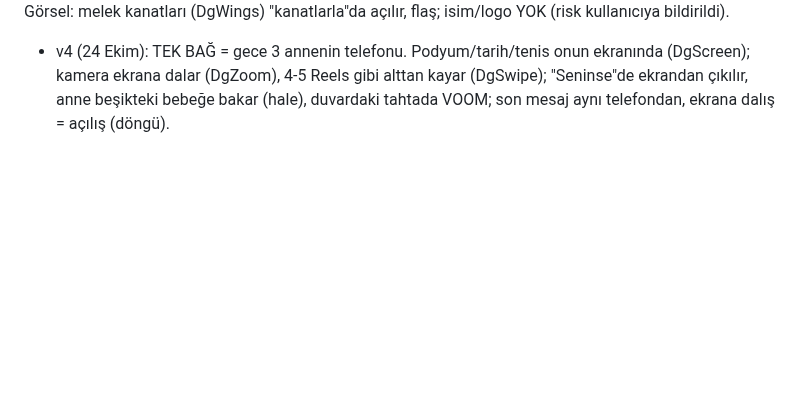
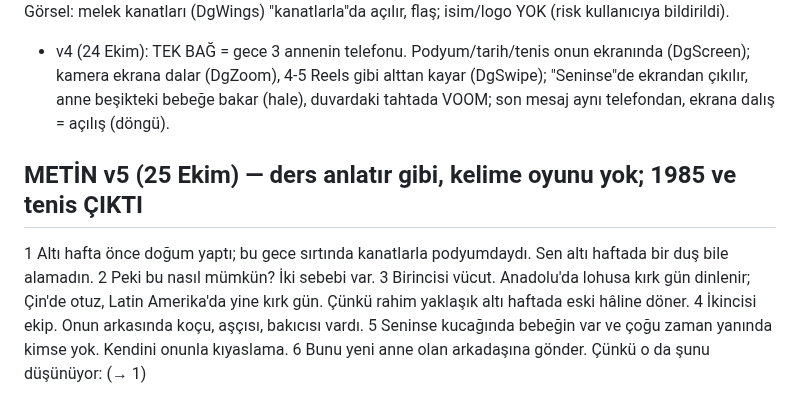
Before and after one commit to mervenurenul1-prog/Deneme-video-, a Markdown page: calisma/arastirma/15-dogum.md, the part around the change. GitHub-like rendering; blank space fills up the shorter version.

Commit message:
Kural: açık anlatım; 15 doğum metin v5
Co-Authored-By: Claude Opus 5.5 <noreply@anthropic.com>
Claude-Session: https://claude.ai/code/session_01QFvK9VL9vJfeDQJtUadCL1

```diff
--- a/calisma/arastirma/15-dogum.md
+++ b/calisma/arastirma/15-dogum.md
@@ -26,3 +26,10 @@ Anadolu'da lohusalık 40 gün (gelenek). Mankenin hamilelikte spor yaptığı DO
 6 Onun arkasında koca bir ekip, sırtında kanatlar vardı. Seninse kucağında bir melek. (bebeğe hale; yeşil tahtada VOOM)
 Görsel: melek kanatları (DgWings) "kanatlarla"da açılır, flaş; isim/logo YOK (risk kullanıcıya bildirildi).
 - v4 (24 Ekim): TEK BAĞ = gece 3 annenin telefonu. Podyum/tarih/tenis onun ekranında (DgScreen); kamera ekrana dalar (DgZoom), 4-5 Reels gibi alttan kayar (DgSwipe); "Seninse"de ekrandan çıkılır, anne beşikteki bebeğe bakar (hale), duvardaki tahtada VOOM; son mesaj aynı telefondan, ekrana dalış = açılış (döngü).
+## METİN v5 (25 Ekim) — ders anlatır gibi, kelime oyunu yok; 1985 ve tenis ÇIKTI
+1 Altı hafta önce doğum yaptı; bu gece sırtında kanatlarla podyumdaydı. Sen altı haftada bir duş bile alamadın.
+2 Peki bu nasıl mümkün? İki sebebi var.
+3 Birincisi vücut. Anadolu'da lohusa kırk gün dinlenir; Çin'de otuz, Latin Amerika'da yine kırk gün. Çünkü rahim yaklaşık altı haftada eski hâline döner.
+4 İkincisi ekip. Onun arkasında koçu, aşçısı, bakıcısı vardı.
+5 Seninse kucağında bebeğin var ve çoğu zaman yanında kimse yok. Kendini onunla kıyaslama.
+6 Bunu yeni anne olan arkadaşına gönder. Çünkü o da şunu düşünüyor: (→ 1)
```
Also changed, not shown: calisma/onemli-notlar/KURALLAR.md (+1 -0 lines).
